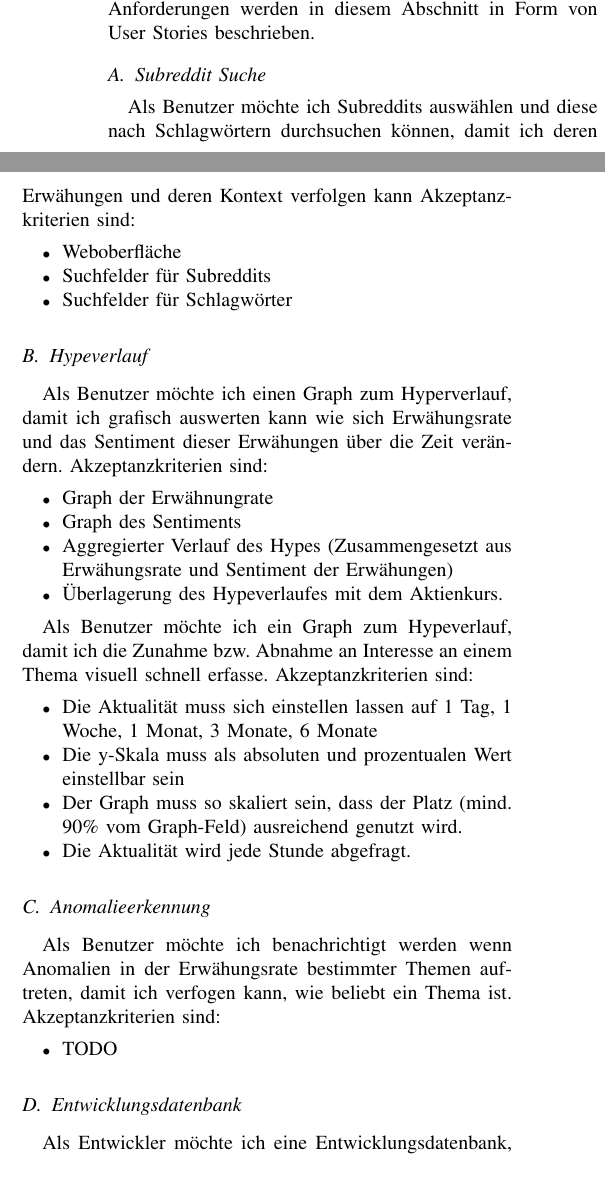
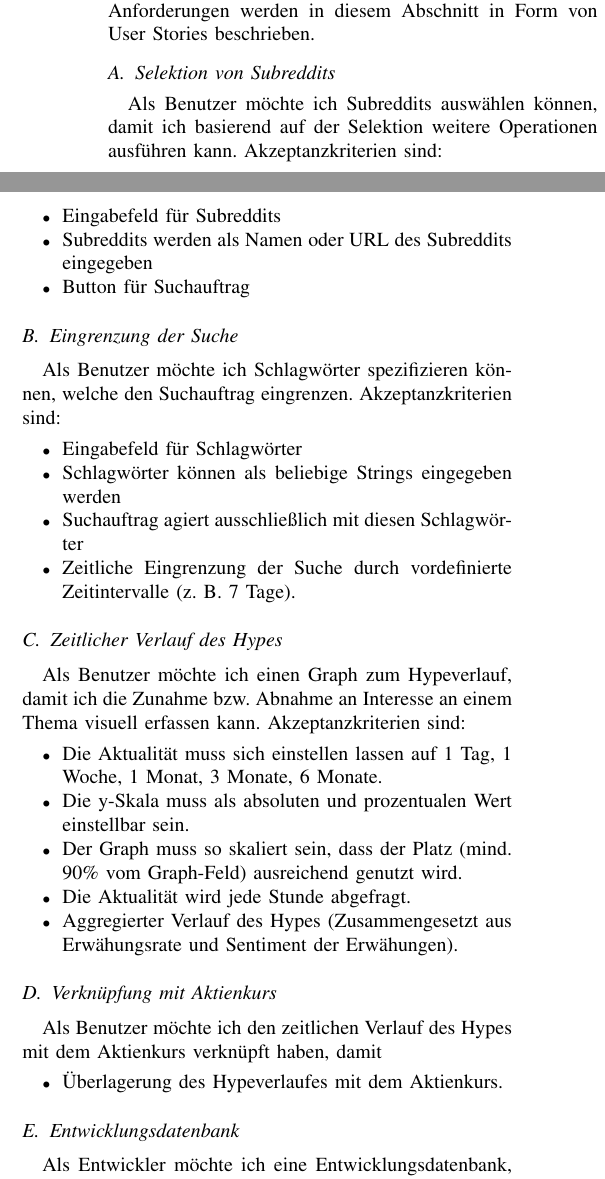
Before and after one commit to cyberlytics/Reddiment, a LaTeX paper (sys-doc/concept_paper/20220509_TeamRot_Fachkonzept.tex): two parts of the columns of page 1 of 2, joined at a grey line, cut so that both start at the same text. Compiled offline with pdfLaTeX.

Commit message:
update concept paper with changes from May 3rd

```diff
--- a/sys-doc/concept_paper/20220509_TeamRot_Fachkonzept.tex
+++ b/sys-doc/concept_paper/20220509_TeamRot_Fachkonzept.tex
@@ -18,7 +18,7 @@
 Reddiment: Reddit Sentiment-Analyse
 }
 
-\author{Tobias Bauer, Fabian Beer,  Daniel Holl,  Adrian Imeraj,  Konrad Schweiger,  Philipp Stangl und Wolfgang Weigl
+\author{Tobias Bauer, Fabian Beer,  Daniel Holl,  Ardian Imeraj,  Konrad Schweiger,  Philipp Stangl und Wolfgang Weigl
 }
 
 \begin{document}
@@ -33,48 +33,53 @@ Die GameStop-Aktie (NYSE: GME) hatte Anfang 2021 eine längere Periode mit schne
 
 In den weiteren Abschnitten des Konzeptpapiers stellen wir \textit{Reddiment} vor -- ein webbasiertes Dashboard zur Sentiment-Analyse von Subreddits. In Abschnitt~\ref{s:verwandte_arbeiten} wird eine Auswahl verwandter Arbeiten vorgestellt.  In Abschnitt~\ref{s:anforderungen} werden die Anforderungen in Form von User Stories wiedergegeben.  Abschließend wird kurz auf die Methoden in Abschnitt~\ref{s:methoden} eingegangen, gefolgt vom Literaturverzeichnis am Ende.
 
+
 \section{Verwandte Arbeiten} \label{s:verwandte_arbeiten}
 
 Beispielsweise hat sich \citeauthor{lubitz2017}~\cite{lubitz2017} mit möglichen Treibern von Kapitalmärkten beschäftigt. Anhand von Sentiment-Analyse wurden Finanznews, die auf Reddit und Financial Times erschienen sind, verglichen. Die Vorhersagekraft von Beiträgen auf Reddit in Bezug auf künftige Marktbewegungen ist etwas besser als bei der Analyse von Zeitungen.
 
 Die kommerzielle Plattform Brandwatch~\cite{brandwatch} ermöglicht die Analyse des Volumens der Gespräche bis hin zum Sentiment über ein Dashboard. So kann man sehen, welche Themen häufig besprochen werden oder welcher Subreddit aktiv ist. Es lassen sich Abfragen zu beliebigen Begriffen erstellen und mithilfe von booleschen Operatoren können diese Abfragen umfassend und spezifisch sein.
 
+
 \section{Anforderungen} \label{s:anforderungen}
 
 In der Anforderungsanalyse wurden drei Stakeholder identifiziert: Benutzer, Entwickler, und DevOps Engineer.  Deren Anforderungen werden in diesem Abschnitt in Form von User Stories beschrieben.
 
-\subsection{Subreddit Suche}
+\subsection{Selektion von Subreddits}
 
-Als Benutzer möchte ich Subreddits auswählen und diese nach Schlagwörtern durchsuchen können,  damit ich deren Erwähungen und deren Kontext verfolgen kann  Akzeptanzkriterien sind:
+Als Benutzer möchte ich Subreddits auswählen können, damit ich basierend auf der Selektion weitere Operationen ausführen kann. Akzeptanzkriterien sind:
 \begin{itemize}
-\item Weboberfläche
-\item Suchfelder für Subreddits
-\item Suchfelder für Schlagwörter
+\item Eingabefeld für Subreddits
+\item Subreddits werden als Namen oder URL des Subreddits eingegeben
+\item Button für Suchauftrag
 \end{itemize}
 
-\subsection{Hypeverlauf}
+\subsection{Eingrenzung der Suche}
 
-Als Benutzer möchte ich einen Graph zum Hyperverlauf,  damit ich grafisch auswerten kann wie sich Erwähungsrate und das Sentiment dieser Erwähungen über die Zeit verändern.  Akzeptanzkriterien sind:
+Als Benutzer möchte ich Schlagwörter spezifizieren können, welche den Suchauftrag eingrenzen. Akzeptanzkriterien sind:
 \begin{itemize}
-\item Graph der Erwähnungrate
-\item Graph des Sentiments
-\item Aggregierter Verlauf des Hypes (Zusammengesetzt aus Erwähungsrate und Sentiment der Erwähungen)
-\item Überlagerung des Hypeverlaufes mit dem Aktienkurs.
+\item Eingabefeld für Schlagwörter
+\item Schlagwörter können als beliebige Strings eingegeben werden
+\item Suchauftrag agiert ausschließlich mit diesen Schlagwörter
+\item Zeitliche Eingrenzung der Suche durch vordefinierte Zeitintervalle (z. B. 7 Tage).
 \end{itemize}
 
-Als Benutzer möchte ich ein Graph zum Hypeverlauf, damit ich die Zunahme bzw. Abnahme an Interesse an einem Thema visuell schnell erfasse. Akzeptanzkriterien sind:
+\subsection{Zeitlicher Verlauf des Hypes}
+
+Als Benutzer möchte ich einen Graph zum Hypeverlauf, damit ich die Zunahme bzw. Abnahme an Interesse an einem Thema visuell erfassen kann. Akzeptanzkriterien sind:
 \begin{itemize}
-    \item Die Aktualität muss sich einstellen lassen auf 1 Tag, 1 Woche, 1 Monat, 3 Monate, 6 Monate
-    \item Die y-Skala muss als absoluten und prozentualen Wert einstellbar sein
-    \item Der Graph muss so skaliert sein, dass der Platz (mind. 90\% vom Graph-Feld) ausreichend genutzt wird.
-    \item Die Aktualität wird jede Stunde abgefragt.
+\item Die Aktualität muss sich einstellen lassen auf 1 Tag, 1 Woche, 1 Monat, 3 Monate, 6 Monate.
+\item Die y-Skala muss als absoluten und prozentualen Wert einstellbar sein.
+\item Der Graph muss so skaliert sein, dass der Platz (mind. 90\% vom Graph-Feld) ausreichend genutzt wird.
+\item Die Aktualität wird jede Stunde abgefragt.
+\item Aggregierter Verlauf des Hypes (Zusammengesetzt aus Erwähungsrate und Sentiment der Erwähungen).
 \end{itemize}
 
-\subsection{Anomalieerkennung}
+\subsection{Verknüpfung mit Aktienkurs}
 
-Als Benutzer möchte ich benachrichtigt werden wenn Anomalien in der Erwähungsrate bestimmter Themen auftreten,  damit ich verfogen kann, wie beliebt ein Thema ist.  Akzeptanzkriterien sind:
+Als Benutzer möchte ich den zeitlichen Verlauf des Hypes mit dem Aktienkurs verknüpft haben, damit
 \begin{itemize}
-\item TODO
+\item Überlagerung des Hypeverlaufes mit dem Aktienkurs.
 \end{itemize}
 
 \subsection{Entwicklungsdatenbank}
@@ -88,7 +98,8 @@ Als Entwickler möchte ich eine Entwicklungsdatenbank, damit ich die Funktionali
+\end{itemize}
+
 \subsection{Cloud-Kompatibilität}
 
 Als DevOps-Engineer möchte ich eine Cloud-kompatible Anwendung für eine Bereitstellung der Anwendung.  Akzeptanzkriterien sind:
 \begin{itemize}
 \item Die einzelnen Teile der Anwendung sind in Containern.
 \item Eine grundlegende Secrets-Verwaltung zur sicheren Aufbewahrung von Zugangsinformationen ist eingerichtet.
-\item (Optional) Die prinzipielle Erreichbarkeit ist sichergestellt,  sodass bei der Abschlusspräsentation eine Demo der Anwendung in der Cloud möglich ist.
```
Also changed, not shown: sys-doc/concept_paper/20220509_TeamRot_Fachkonzept.pdf, sys-doc/concept_paper/20220509_TeamRot_Fachkonzept.tex (16 more changed lines).
